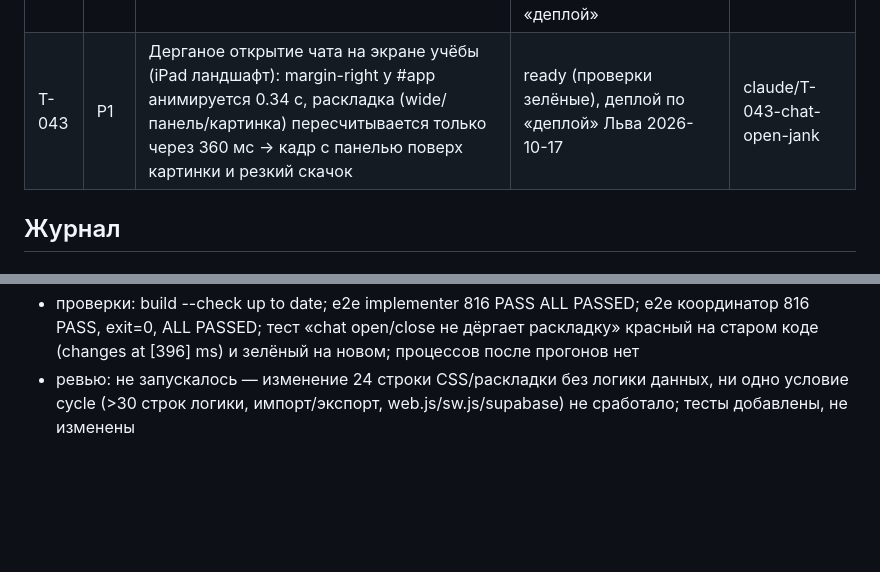
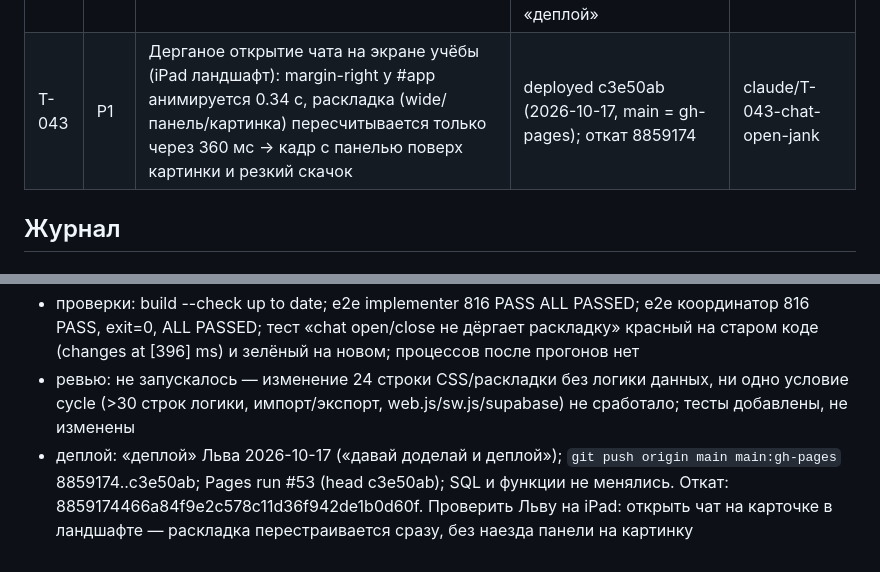
Before and after one commit to luzinlew/Corpus, a Markdown page: .claude/TASKS.md, 2 parts joined by grey strips. Rendered like a GitHub page; blank space fills up the shorter version.

Commit message:
Журнал: деплой T-043 (c3e50ab), откат 8859174
Co-Authored-By: Claude Sonnet 5.5 <noreply@anthropic.com>
Claude-Session: https://claude.ai/code/session_013D7iFspSYGzKcAh9fNMA9m

```diff
--- a/.claude/TASKS.md
+++ b/.claude/TASKS.md
@@ -54,7 +54,7 @@
 | T-028 | P0 | ИИ на сайте не отвечает (чат, подсказки), функция без ошибок в логе → причина (код: текст ответа функции) под ошибкой в чате и в подсказке | deployed cb06900; причина найдена и исправлена SQL (нет private.ai_global) | claude/T-028-ai-diagnostics |
 | T-029 | P1 | Надёжность ИИ: функция пишет ошибки базы в лог; ИИ включается сам, если статус пришёл позже 2,5 с; выкладка функций из GitHub Actions (секрет SUPABASE_ACCESS_TOKEN, проверка загрузки после выкладки) | deployed fd7b395 (2026-10-12); функции выложены из GitHub Actions (прогон 1 — success); откат cb06900 | claude/T-029-ai-reliability |
 | T-042 | P1 | Адаптивная раскладка (вариант B из CORPUS-LAYOUT-SPEC): только вёрстка/стили. Этап 1 — главная на ≥1100 / 900–1099 / <900; этап 2 — остальные вкладки | ready: этапы 1–2 (главная, анимации, Колоды, Курсы, Календарь, Статистика, Ещё) в ветке, не выложено, ждёт «деплой» | claude/T-042-adaptive-layout |
-| T-043 | P1 | Дерганое открытие чата на экране учёбы (iPad ландшафт): margin-right у #app анимируется 0.34 с, раскладка (wide/панель/картинка) пересчитывается только через 360 мс → кадр с панелью поверх картинки и резкий скачок | ready (проверки зелёные), деплой по «деплой» Льва 2026-10-17 | claude/T-043-chat-open-jank |
+| T-043 | P1 | Дерганое открытие чата на экране учёбы (iPad ландшафт): margin-right у #app анимируется 0.34 с, раскладка (wide/панель/картинка) пересчитывается только через 360 мс → кадр с панелью поверх картинки и резкий скачок | deployed c3e50ab (2026-10-17, main = gh-pages); откат 8859174 | claude/T-043-chat-open-jank |
 
 ## Журнал
 
@@ -500,3 +500,4 @@
 - изменения: CSS `body #app:has(>.full){transition:none}` (без анимации margin для экранов с раскладкой в JS); chatToggle сразу пересчитывает раскладку и мягко проявляет экран (opacity .55→1, 200 мс, ≥900px, не при reduced-motion/строгом режиме); вызов через 360 мс оставлен как страховка для остальных экранов
 - проверки: build --check up to date; e2e implementer 816 PASS ALL PASSED; e2e координатор 816 PASS, exit=0, ALL PASSED; тест «chat open/close не дёргает раскладку» красный на старом коде (changes at [396] ms) и зелёный на новом; процессов после прогонов нет
 - ревью: не запускалось — изменение 24 строки CSS/раскладки без логики данных, ни одно условие cycle (>30 строк логики, импорт/экспорт, web.js/sw.js/supabase) не сработало; тесты добавлены, не изменены
+- деплой: «деплой» Льва 2026-10-17 («давай доделай и деплой»); `git push origin main main:gh-pages` 8859174..c3e50ab; Pages run #53 (head c3e50ab); SQL и функции не менялись. Откат: 8859174466a84f9e2c578c11d36f942de1b0d60f. Проверить Льву на iPad: открыть чат на карточке в ландшафте — раскладка перестраивается сразу, без наезда панели на картинку
```
